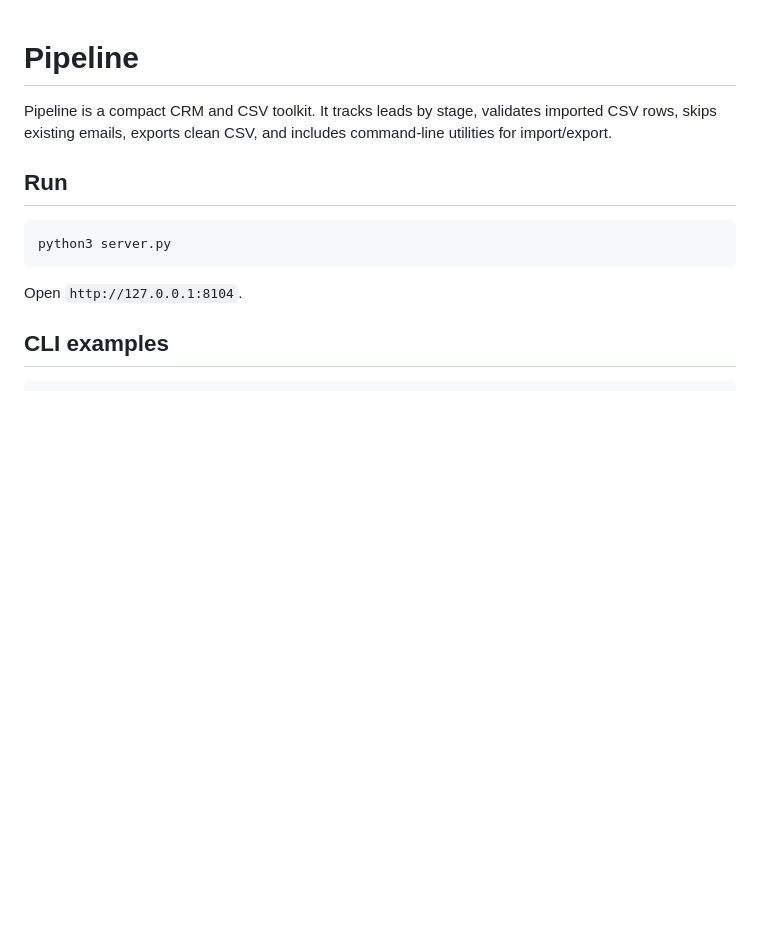
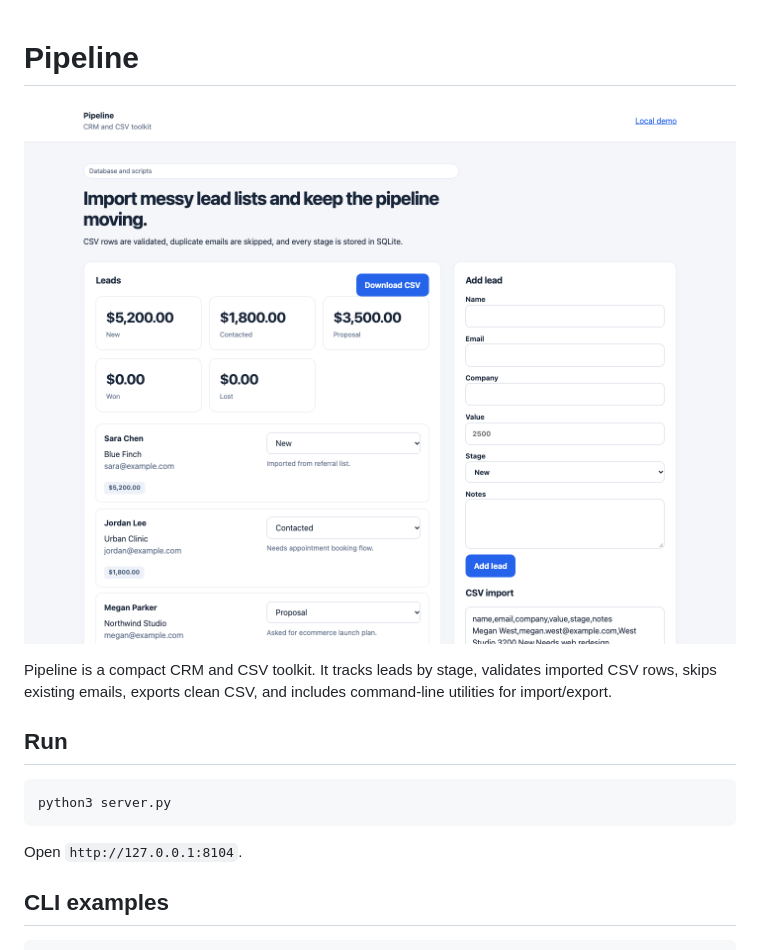
Before and after one commit to thomasshank1-svg/crm-csv-toolkit, a Markdown page: README.md, the part around the change. GitHub-like rendering; pictures changed too: docs/screenshot.png (added); blank space fills up the shorter version.

Commit message:
Add project screenshot

```diff
--- a/README.md
+++ b/README.md
@@ -1,4 +1,6 @@
 # Pipeline
+
+![Project screenshot](docs/screenshot.png)
 
 Pipeline is a compact CRM and CSV toolkit. It tracks leads by stage, validates imported CSV rows, skips existing emails, exports clean CSV, and includes command-line utilities for import/export.
 
```
